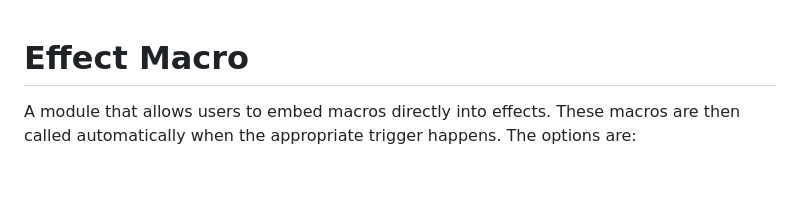
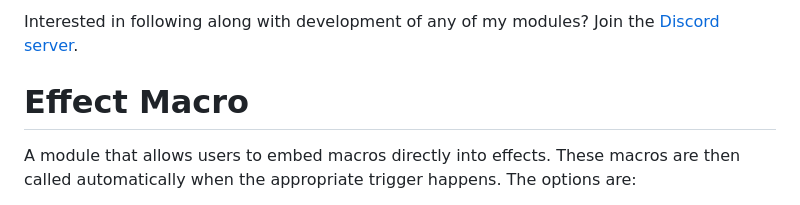
Before and after one commit to krbz999/effectmacro, a Markdown page: readme.md, the part around the change. Drawn GitHub-style; blank space fills up the shorter version.

```diff
--- a/readme.md
+++ b/readme.md
@@ -1,3 +1,5 @@
+Interested in following along with development of any of my modules? Join the [Discord server](https://discord.gg/QAG8eWABGT).
+
 # Effect Macro
 A module that allows users to embed macros directly into effects.
 These macros are then called automatically when the appropriate trigger happens. The options are:
```
